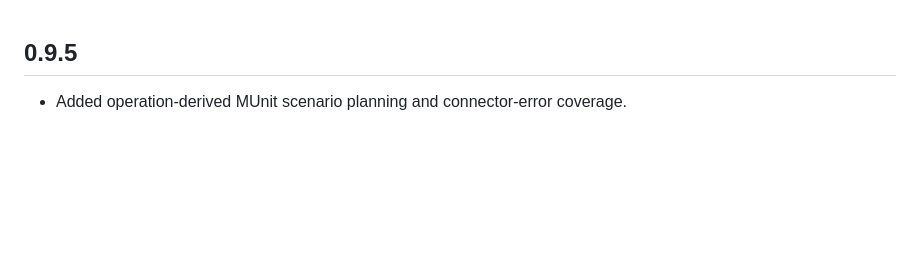
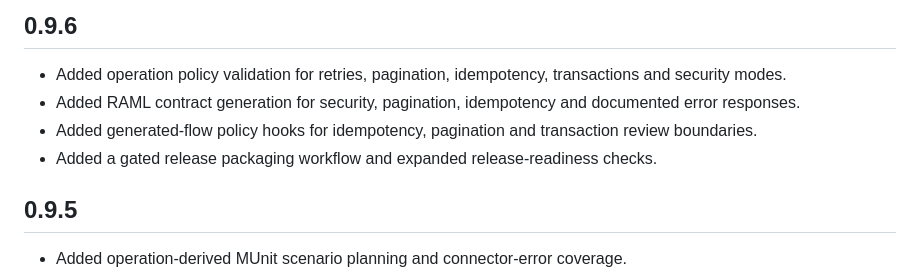
Before and after one commit to Narsing-s/muleforge, a Markdown page: CHANGELOG.md, the part around the change. Rendered like a GitHub page; blank space fills up the shorter version.

Commit message:
docs: record 0.9.6 hardening changes

```diff
--- a/CHANGELOG.md
+++ b/CHANGELOG.md
@@ -1,3 +1,10 @@
+## 0.9.6
+
+- Added operation policy validation for retries, pagination, idempotency, transactions and security modes.
+- Added RAML contract generation for security, pagination, idempotency and documented error responses.
+- Added generated-flow policy hooks for idempotency, pagination and transaction review boundaries.
+- Added a gated release packaging workflow and expanded release-readiness checks.
+
 ## 0.9.5
 
 - Added operation-derived MUnit scenario planning and connector-error coverage.
```
